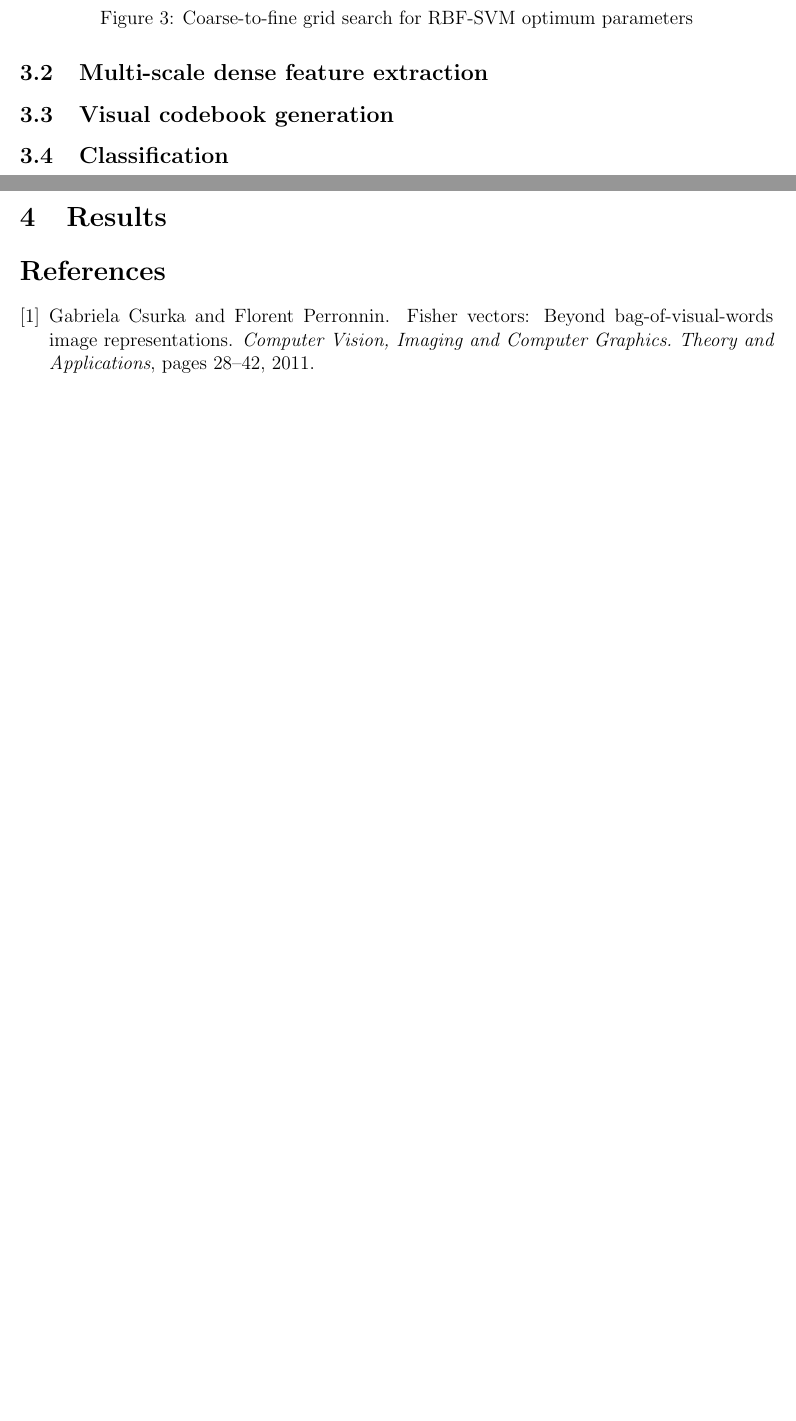
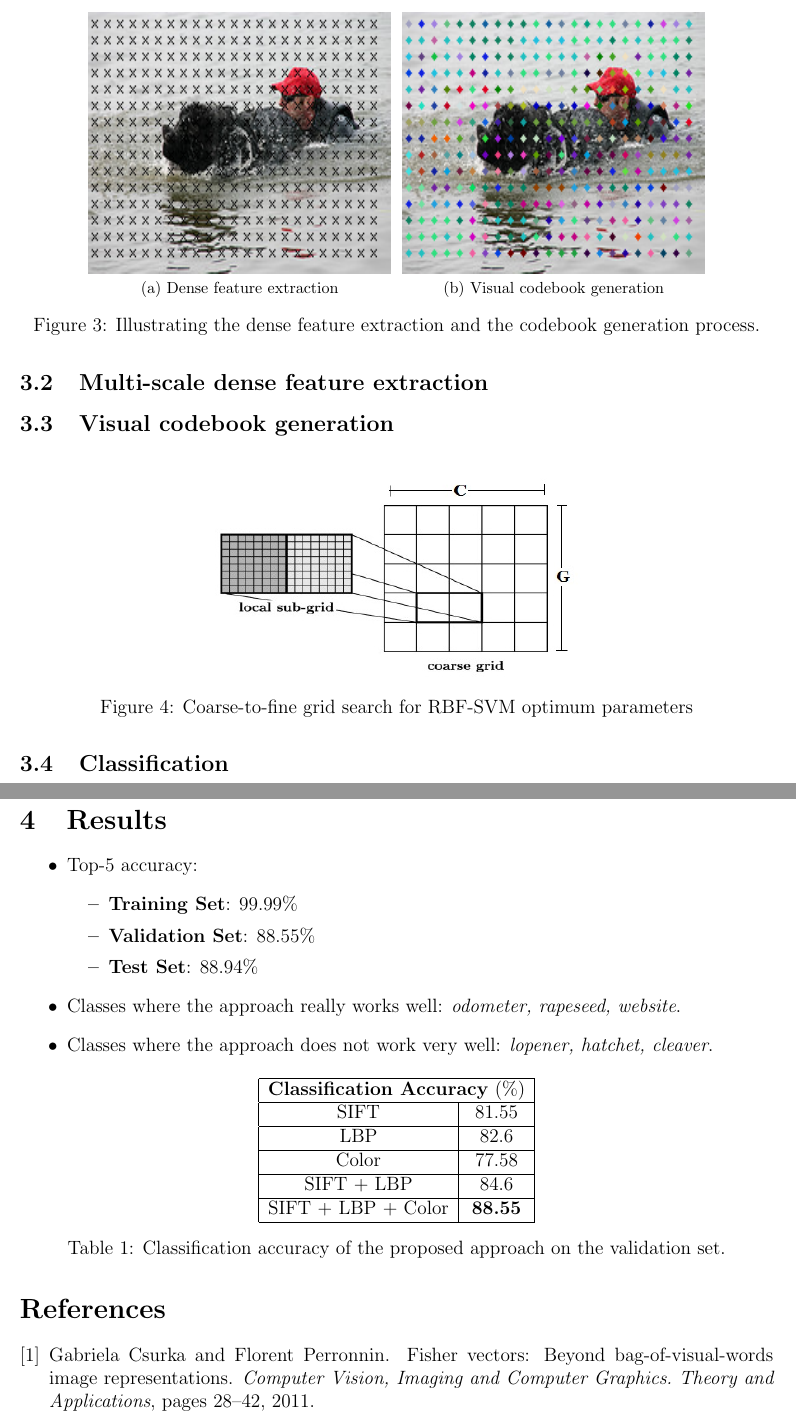
Before and after one commit to jklontz/cse802, a LaTeX document (report/report.tex): two parts of pages 4 and 5 of 6 before the commit and two parts of pages 4 and 6 of 6 after it, joined at a grey line, cut at the place of the change, the shorter picture padded with empty space. Compiled offline with pdfLaTeX.

Commit message:
Added more stuff

```diff
--- a/report/report.tex
+++ b/report/report.tex
@@ -3,9 +3,11 @@
 \usepackage[margin=1in]{geometry}
 \usepackage{amsmath,amsthm,amssymb}
 \usepackage[lofdepth,lotdepth]{subfig}
+\usepackage{float}
 \usepackage{graphicx}
 \usepackage{float}
 \usepackage{tikz}
+\usepackage{caption}
 \usetikzlibrary{arrows,shapes,trees} % loads some tikz extensions
 
 \begin{document}
@@ -82,13 +84,26 @@ It is quite vital to represent images in terms of features which can sufficientl
 
 \end{itemize}
 
+\begin{figure}
+\centering
+\subfloat[Dense feature extraction]{
+\includegraphics[width = 0.4\textwidth, height = 0.25\textheight]{dog_intdet}
+\label{fig1:subfig5}
+}
+\subfloat[Visual codebook generation]{
+\includegraphics[width = 0.4\textwidth, height = 0.25\textheight]{dog_quantized}
+}
+\caption{Illustrating the dense feature extraction and the codebook generation process.}
+\end{figure}
+
+
 \subsection{Multi-scale dense feature extraction}
 
 
 \subsection{Visual codebook generation}
 
 
-\begin{figure}
+\begin{figure}[H]
 \centering
 \includegraphics[width = 0.5\textwidth, height =0.2\textheight]{gridsearch}
 \caption{Coarse-to-fine grid search for RBF-SVM optimum parameters}
@@ -115,7 +129,35 @@ Effectiveness of SVM classifiers depends on the selection of the right set of pa
 Since the three non-linear SVM classifiers are trained on the three different visual codebooks corresponding to multiscale SIFT, LBP and Color features, they work on features which capture different type of information content from an image. Assuming that the classifiers are independent is a safe assumption in such a scenario. We therefore fuse the classifiers using the product fusion rule as shown in Figure \ref{fig:classifiercombination}. Each classifier independently outputs the probability of the test sample belonging to each of the different classes. The probability values corresponding to each of the classes are multiplied together to yield the final probability estimate. These estimates are then sorted in a descending order to get the top-5 class labels for the test sample.
 
 \section{Results}
+\begin{itemize}
+\item Top-5 accuracy:
+\begin{itemize}
+\item \textbf{Training Set}: 99.99\%
+\item \textbf{Validation Set}: 88.55\%
+\item \textbf{Test Set}: 88.94\%
+\end{itemize}
+\item Classes where the approach really works well: \textit{odometer, rapeseed, website}.
+\item Classes where the approach does not work very well: \textit{lopener, hatchet, cleaver}.
+\end{itemize}
 
+\begin{center}
+\begin{tabular}[]{| c | c | c | }
+\hline
+\multicolumn{2}{|c|}{\textbf{Classification Accuracy} (\%)} \\
+\hline
+SIFT & 81.55\\
+\hline
+LBP & 82.6\\
+\hline
+Color & 77.58\\
+\hline
+SIFT + LBP & 84.6\\
+\hline
+SIFT + LBP + Color & \textbf{88.55}\\
+\hline
+\end{tabular}
+\captionof{table}{Classification accuracy of the proposed approach on the validation set.}
+\end{center}
 
 \bibliographystyle{plain}
 \bibliography{report}
```
Also changed, not shown: report/report.tex (5 more changed lines).
